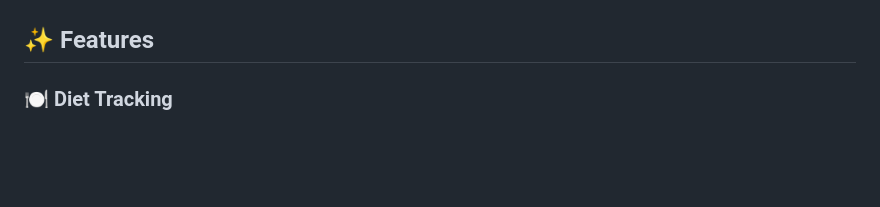
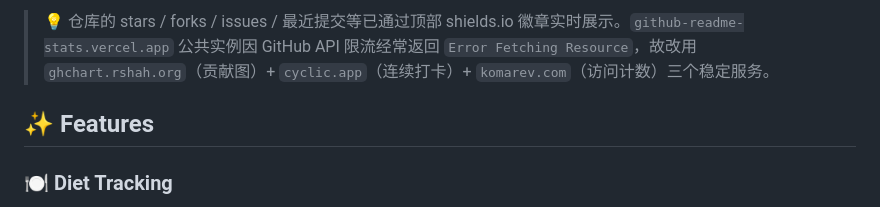
Before and after one commit to VmythV/healthora-fit, a Markdown page: README.md, the part around one of its changes. Rendered like a GitHub page; blank space fills up the shorter version.

```diff
--- a/README.md
+++ b/README.md
@@ -40,5 +45,7 @@ An intelligent health tracking app that helps you effortlessly track diet, exerc
 
 </div>
+
+> 💡 仓库的 stars / forks / issues / 最近提交等已通过顶部 shields.io 徽章实时展示。`github-readme-stats.vercel.app` 公共实例因 GitHub API 限流经常返回 `Error Fetching Resource`，故改用 `ghchart.rshah.org`（贡献图）+ `cyclic.app`（连续打卡）+ `komarev.com`（访问计数）三个稳定服务。
 
 ## ✨ Features
 
```
Also changed, not shown: other parts of README.md (+8 -3 lines), README.zh-CN.md (+10 -3 lines).
